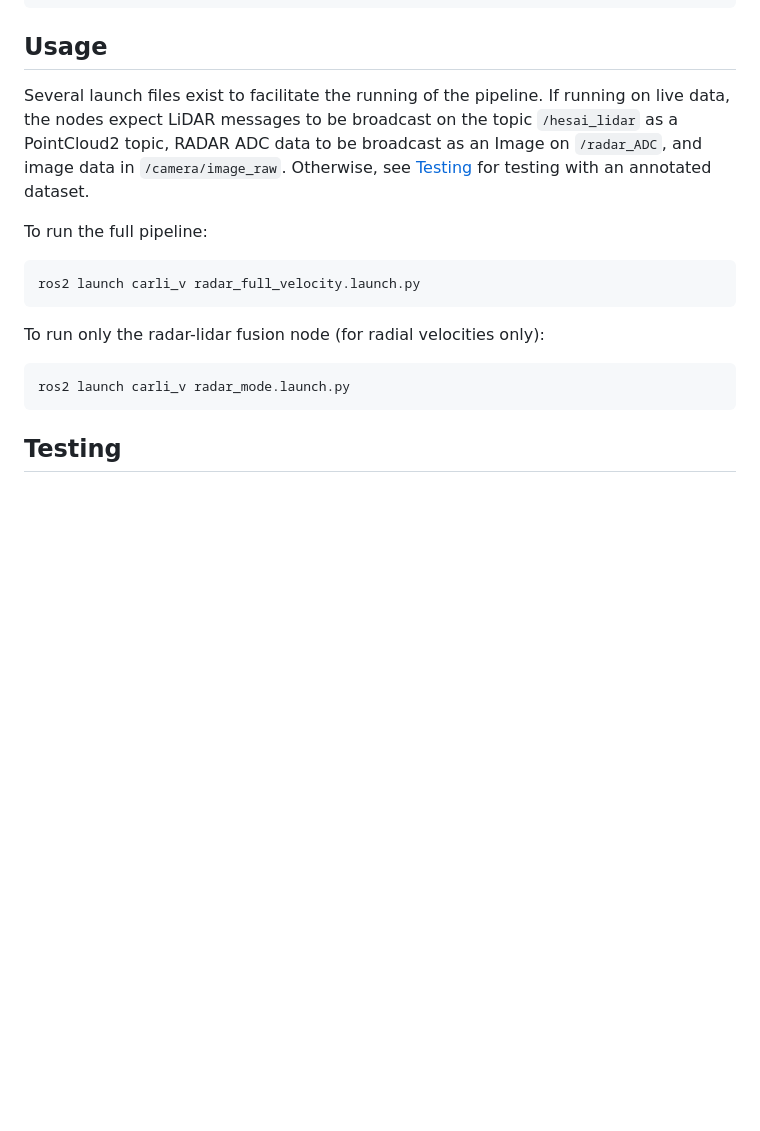
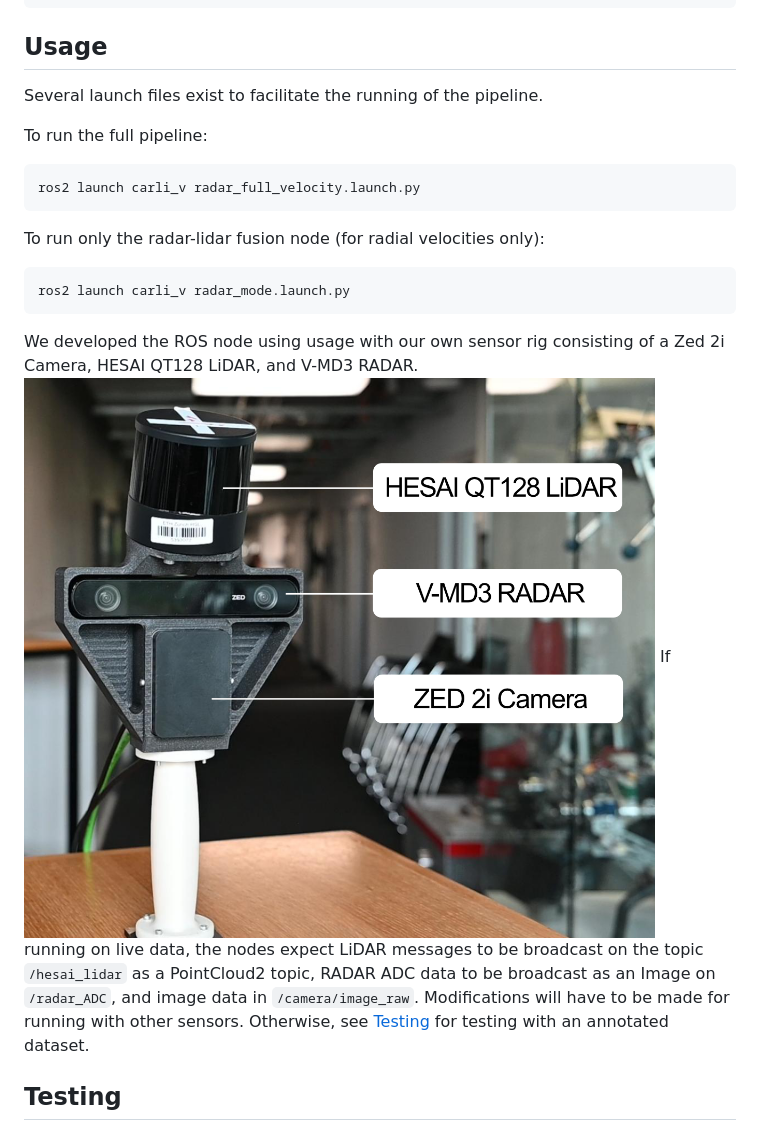
Before and after one commit to Soldann/CaRLi-V, a Markdown page: README.md, the part around the change. Rendered like a GitHub page; pictures changed too: assets/Sensor_rig.png (added); blank space fills up the shorter version.

Commit message:
Add sensor rig to README

````diff
--- a/README.md
+++ b/README.md
@@ -29,7 +29,7 @@ source install/setup.bash
 ```
 
 ## Usage
-Several launch files exist to facilitate the running of the pipeline. If running on live data, the nodes expect LiDAR messages to be broadcast on the topic `/hesai_lidar` as a PointCloud2 topic, RADAR ADC data to be broadcast as an Image on `/radar_ADC`, and image data in `/camera/image_raw`. Otherwise, see [Testing](#testing) for testing with an annotated dataset.
+Several launch files exist to facilitate the running of the pipeline.
 
 To run the full pipeline:
 ```
@@ -40,6 +40,10 @@ To run only the radar-lidar fusion node (for radial velocities only):
 ```
 ros2 launch carli_v radar_mode.launch.py
 ```
+
+We developed the ROS node using usage with our own sensor rig consisting of a Zed 2i Camera, HESAI QT128 LiDAR, and V-MD3 RADAR.
+![Sensor Rig Used for Testing](assets/Sensor_rig.png)
+If running on live data, the nodes expect LiDAR messages to be broadcast on the topic `/hesai_lidar` as a PointCloud2 topic, RADAR ADC data to be broadcast as an Image on `/radar_ADC`, and image data in `/camera/image_raw`. Modifications will have to be made for running with other sensors. Otherwise, see [Testing](#testing) for testing with an annotated dataset.
 
 ## Testing
 To reproduce the test results in our paper, download our annotated ground-truth dataset into the folder `/datasets` under this repository (public link will be provided later, for now on request only). You will need to download the rosbag of sensor data seperately as well.
````
